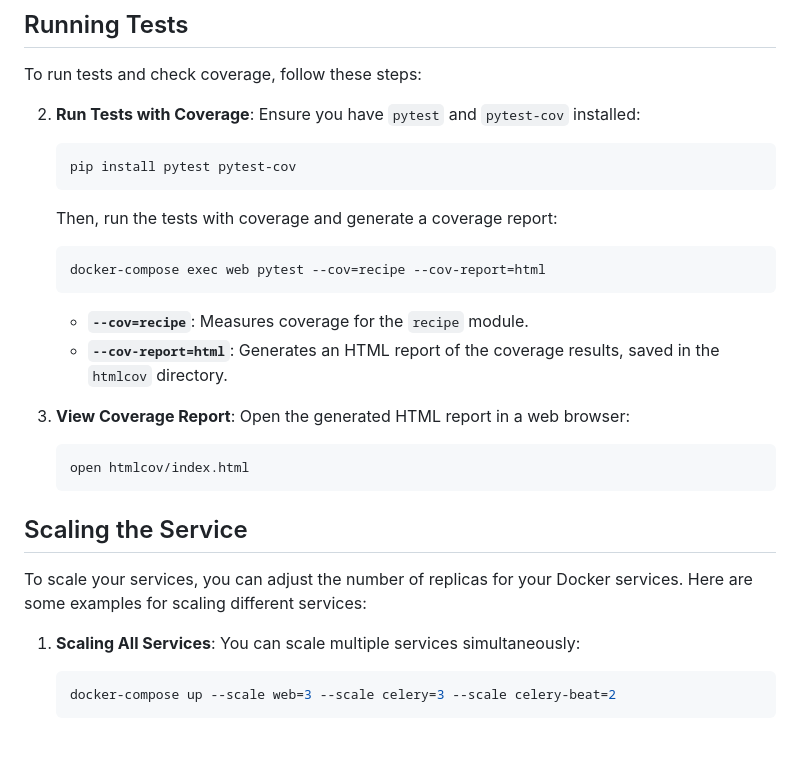
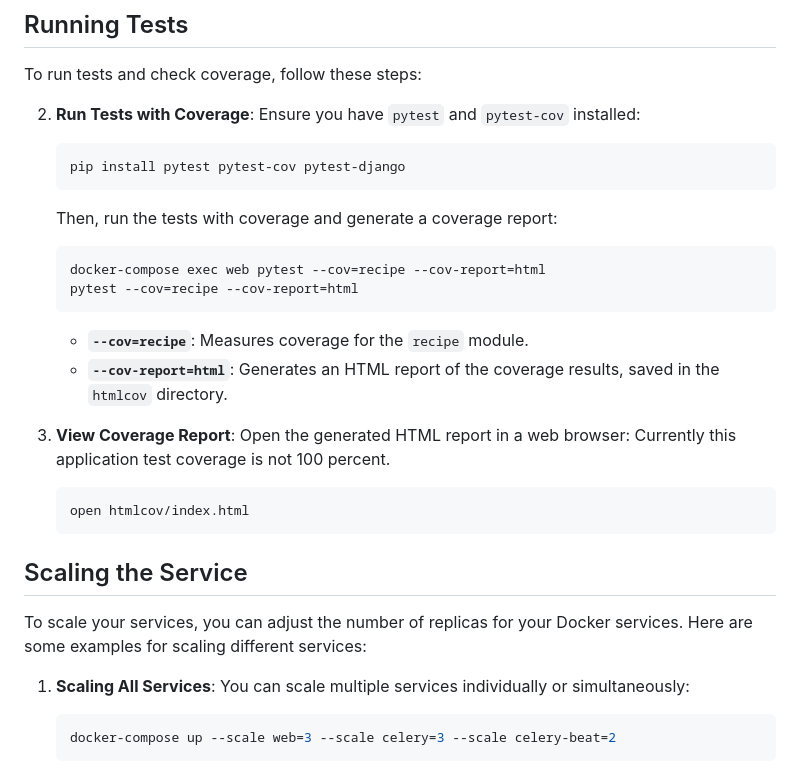
Before and after one commit to Manoj-T-V/Recipe, a Markdown page: README.md, the part around the change printed below. Drawn GitHub-style; blank space fills up the shorter version.

````diff
--- a/README.md
+++ b/README.md
@@ -161,20 +163,21 @@ To run tests and check coverage, follow these steps:
     Ensure you have `pytest` and `pytest-cov` installed:
 
     ```bash
-    pip install pytest pytest-cov
+    pip install pytest pytest-cov pytest-django
     ```
 
     Then, run the tests with coverage and generate a coverage report:
 
     ```bash
     docker-compose exec web pytest --cov=recipe --cov-report=html
+    pytest --cov=recipe --cov-report=html
     ```
 
     - **`--cov=recipe`**: Measures coverage for the `recipe` module.
     - **`--cov-report=html`**: Generates an HTML report of the coverage results, saved in the `htmlcov` directory.
 
 2. **View Coverage Report**:
-    Open the generated HTML report in a web browser:
+    Open the generated HTML report in a web browser: Currently this application test coverage is not 100 percent.
 
     ```bash
     open htmlcov/index.html
@@ -184,7 +187,7 @@ To run tests and check coverage, follow these steps:
 To scale your services, you can adjust the number of replicas for your Docker services. Here are some examples for scaling different services:
 
 1. **Scaling All Services**:
-   You can scale multiple services simultaneously:
+   You can scale multiple services individually or simultaneously:
 
     ```bash
     docker-compose up --scale web=3 --scale celery=3 --scale celery-beat=2
````
Also changed, not shown: other parts of README.md (+6 -4 lines).
